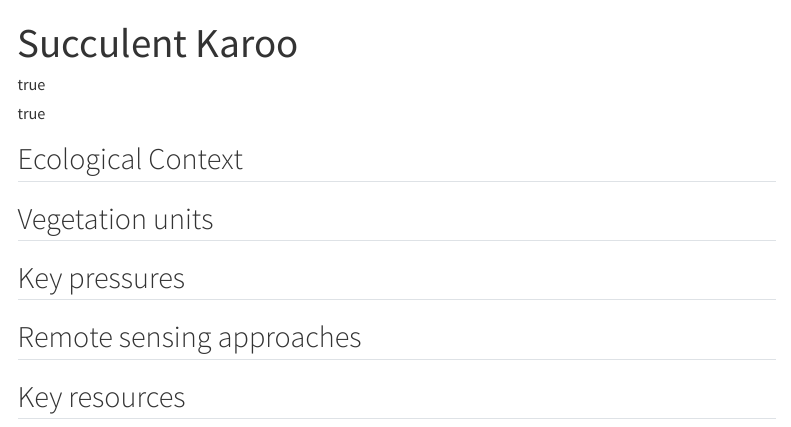
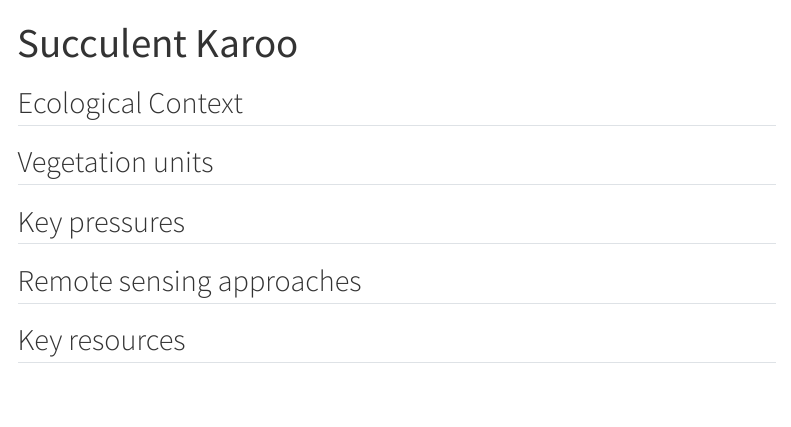
Before and after one commit to vdmStephni/ecosystem_condition, a Quarto document (content/succulent_karoo/index.qmd): the page in a window 1100 px wide, from its top. Rendered offline with R 4.5, knitr and Pandoc in place of Quarto, with nearby package versions; menus at the side of the page are left out.

Commit message:
succulent karoo error fixed

```diff
--- a/content/succulent_karoo/index.qmd
+++ b/content/succulent_karoo/index.qmd
@@ -1,31 +1,5 @@
 ---
 title: "Succulent Karoo"
-author:
-  - name:
-      given:
-      family:
-    orcid: 0000-0002-2726-7886
-    affiliations:
-      - ref:
-      - ref:
-  - name:
-      given:
-      family:
-    orcid:
-    affiliations:
-      - ref:
-      - ref:
-
-affiliations:
-  - id: 1 # Use this as the affiliation ref with authors above
-    number: 1 # This number is used to associate authors with affiliations
-    name:
-
-  - id: 2 # Use this as the affiliation ref with authors above
-    number: 2 # This number is used to associate authors with affiliations
-    name:
-
-# Remember to rename the default .bib file and change the name here
 bibliography: references.bib
 ---
 
```
Also changed, not shown: docs/search.json (added), 17 other files.
